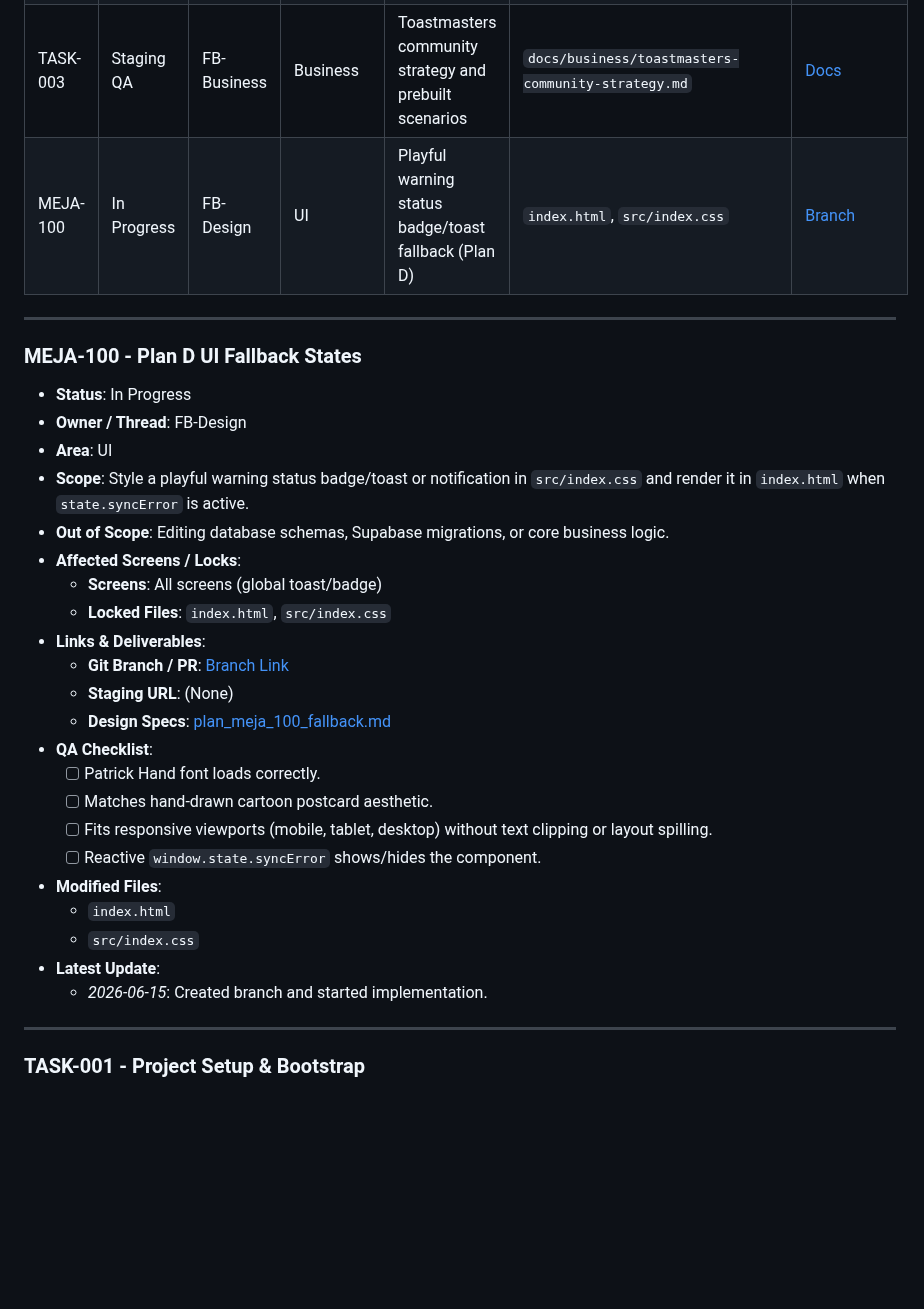
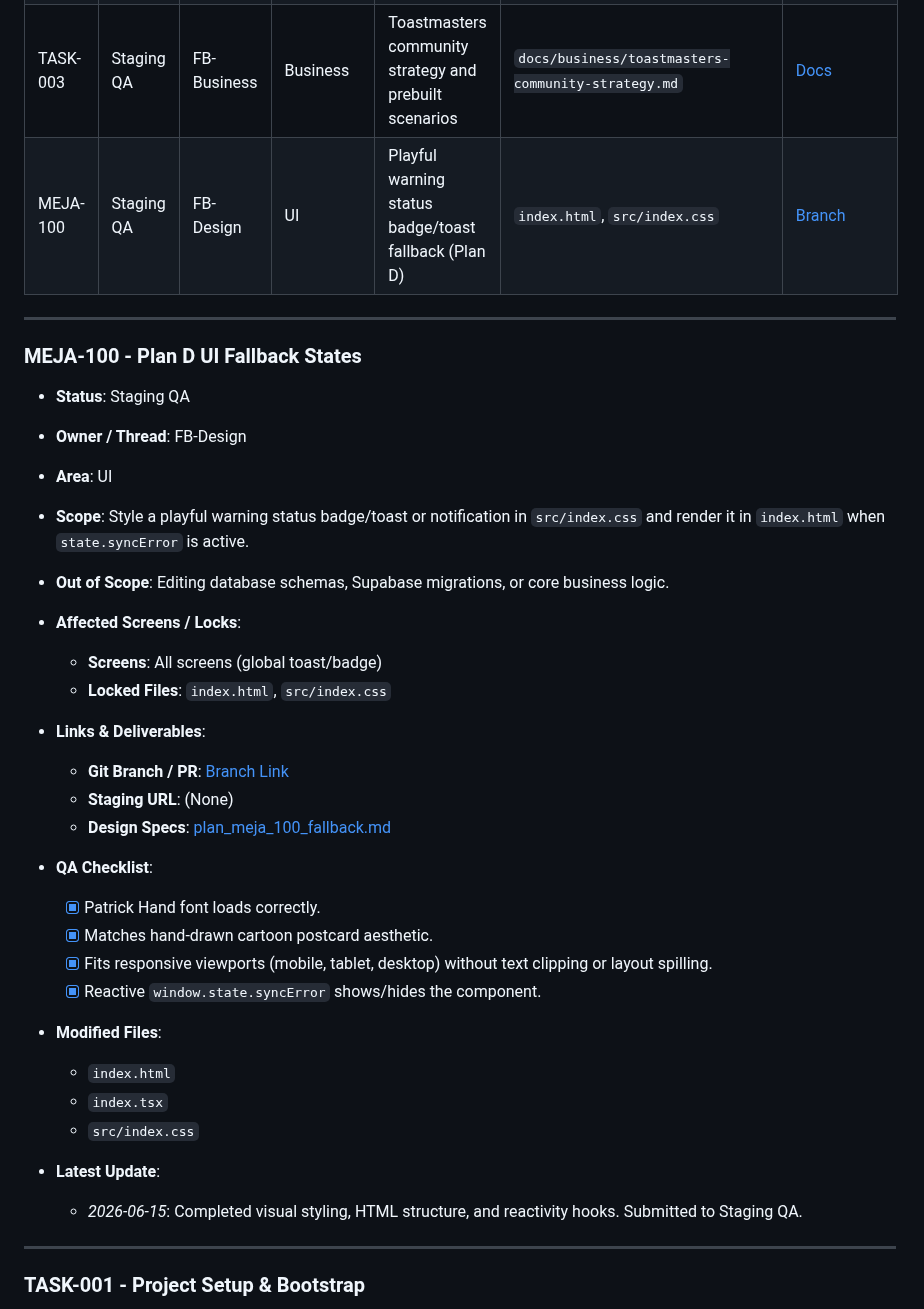
Before and after one commit to friedbeef1/fb-lane-coordination, a Markdown page: PROJECT_BOARD.md, the part around one of its changes. GitHub-like rendering; blank space fills up the shorter version.

```diff
--- a/PROJECT_BOARD.md
+++ b/PROJECT_BOARD.md
@@ -16,12 +16,12 @@
 | TASK-001 | Done | FB-Tech | Setup | Bootstrap repository files | (None) | [Branch](https://github.com/example/repo/tree/main) \ |
 | TASK-002 | Staging QA | FB-Tech | Integration | Migrate Speech Coach from AssemblyAI LeMUR to OpenAI GPT-4o-mini API | `package.json`, `services/googleGeminiService.ts`, `hooks/useAudioAnalysis.ts`, `components/AnalysisResults.tsx`, `hooks/useRecording.ts`, `index.html`, `services/assemblyAiService.ts`, `types.ts` | [Branch](https://github.com/friedbeef1/friedbeef123/tree/tech/TASK-002-gemini-speech-coach-integration) |
 | TASK-003 | Staging QA | FB-Business | Business | Toastmasters community strategy and prebuilt scenarios | `docs/business/toastmasters-community-strategy.md` | [Docs](file:///Users/jamesyeang/.gemini/antigravity/scratch/fb-lane-coordination/docs/business/toastmasters-community-strategy.md) |
-| MEJA-100 | In Progress | FB-Design | UI | Playful warning status badge/toast fallback (Plan D) | `index.html`, `src/index.css` | [Branch](https://github.com/friedbeef1/friedbeef123/tree/design/MEJA-100-sync-fallback) |
+| MEJA-100 | Staging QA | FB-Design | UI | Playful warning status badge/toast fallback (Plan D) | `index.html`, `src/index.css` | [Branch](https://github.com/friedbeef1/meja/tree/design/MEJA-100-sync-fallback) |
 
 ---
 
 ### MEJA-100 - Plan D UI Fallback States
-*   **Status**: In Progress
+*   **Status**: Staging QA
 *   **Owner / Thread**: FB-Design
 *   **Area**: UI
 *   **Scope**: Style a playful warning status badge/toast or notification in `src/index.css` and render it in `index.html` when `state.syncError` is active.
@@ -34,15 +34,18 @@
     *   **Staging URL**: (None)
     *   **Design Specs**: [plan_meja_100_fallback.md](file:///Users/jamesyeang/.gemini/antigravity/brain/0d7ec486-0bb5-4f03-9fee-b9327180a9cc/plan_meja_100_fallback.md)
+
 *   **QA Checklist**:
-    *   [ ] Patrick Hand font loads correctly.
-    *   [ ] Matches hand-drawn cartoon postcard aesthetic.
-    *   [ ] Fits responsive viewports (mobile, tablet, desktop) without text clipping or layout spilling.
-    *   [ ] Reactive `window.state.syncError` shows/hides the component.
+    *   [x] Patrick Hand font loads correctly.
+    *   [x] Matches hand-drawn cartoon postcard aesthetic.
+    *   [x] Fits responsive viewports (mobile, tablet, desktop) without text clipping or layout spilling.
+    *   [x] Reactive `window.state.syncError` shows/hides the component.
 *   **Modified Files**:
     *   `index.html`
+    *   `index.tsx`
     *   `src/index.css`
 *   **Latest Update**:
-    *   *2026-06-15*: Created branch and started implementation.
+    *   *2026-06-15*: Completed visual styling, HTML structure, and reactivity hooks. Submitted to Staging QA.
+
 
 
 
```
Also changed, not shown: other parts of PROJECT_BOARD.md (+1 -1 lines).
